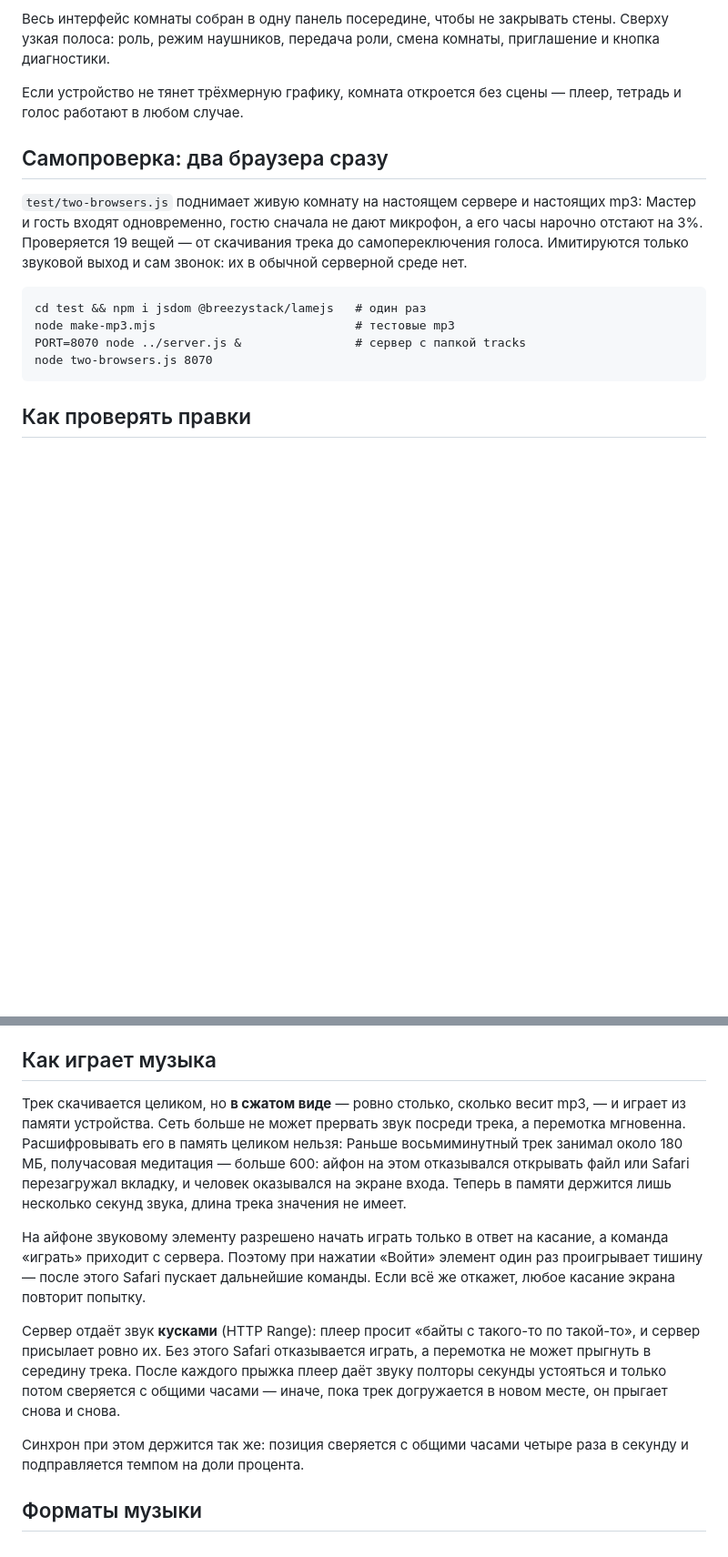
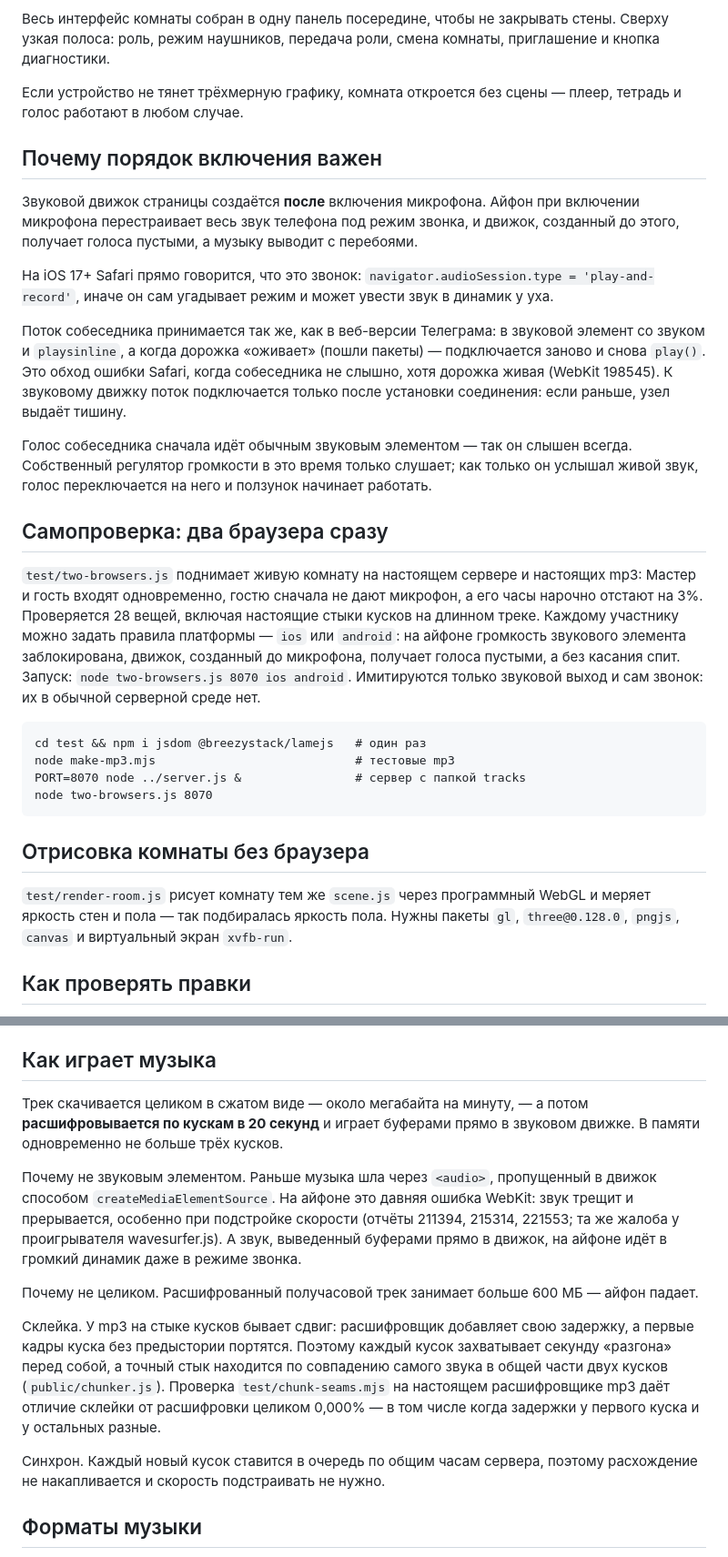
Before and after one commit to d185/pyramid, a Markdown page: README.md, 2 parts joined by grey strips. Shown at 91% size. Drawn GitHub-style; blank space fills up the shorter version.

````diff
--- a/README.md
+++ b/README.md
@@ -152,12 +152,33 @@ Metered, Cloudflare. В панели диагностики видно, чере
 Если устройство не тянет трёхмерную графику, комната откроется без сцены —
 плеер, тетрадь и голос работают в любом случае.
 
+## Почему порядок включения важен
+
+Звуковой движок страницы создаётся **после** включения микрофона. Айфон при
+включении микрофона перестраивает весь звук телефона под режим звонка, и движок,
+созданный до этого, получает голоса пустыми, а музыку выводит с перебоями.
+
+На iOS 17+ Safari прямо говорится, что это звонок: `navigator.audioSession.type =
+'play-and-record'`, иначе он сам угадывает режим и может увести звук в динамик у уха.
+
+Поток собеседника принимается так же, как в веб-версии Телеграма: в звуковой
+элемент со звуком и `playsinline`, а когда дорожка «оживает» (пошли пакеты) —
+подключается заново и снова `play()`. Это обход ошибки Safari, когда собеседника
+не слышно, хотя дорожка живая (WebKit 198545). К звуковому движку поток
+подключается только после установки соединения: если раньше, узел выдаёт тишину.
+
+Голос собеседника сначала идёт обычным звуковым элементом — так он слышен всегда.
+Собственный регулятор громкости в это время только слушает; как только он услышал
+живой звук, голос переключается на него и ползунок начинает работать.
+
 ## Самопроверка: два браузера сразу
 
 `test/two-browsers.js` поднимает живую комнату на настоящем сервере и
 настоящих mp3: Мастер и гость входят одновременно, гостю сначала не дают
-микрофон, а его часы нарочно отстают на 3%. Проверяется 19 вещей — от скачивания
-трека до самопереключения голоса. Имитируются только звуковой выход и сам звонок:
+микрофон, а его часы нарочно отстают на 3%. Проверяется 28 вещей, включая настоящие стыки кусков на длинном треке. Каждому участнику
+можно задать правила платформы — `ios` или `android`: на айфоне громкость
+звукового элемента заблокирована, движок, созданный до микрофона, получает голоса
+пустыми, а без касания спит. Запуск: `node two-browsers.js 8070 ios android`. Имитируются только звуковой выход и сам звонок:
 их в обычной серверной среде нет.
 
 ```
@@ -166,6 +187,12 @@ node make-mp3.mjs                            # тестовые mp3
 PORT=8070 node ../server.js &                # сервер с папкой tracks
 node two-browsers.js 8070
 ```
+
+## Отрисовка комнаты без браузера
+
+`test/render-room.js` рисует комнату тем же `scene.js` через программный WebGL
+и меряет яркость стен и пола — так подбиралась яркость пола. Нужны пакеты
+`gl`, `three@0.128.0`, `pngjs`, `canvas` и виртуальный экран `xvfb-run`.
 
 ## Как проверять правки
 
@@ -207,26 +234,30 @@ node two-browsers.js 8070
 
 ## Как играет музыка
 
-Трек скачивается целиком, но **в сжатом виде** — ровно столько, сколько весит
-mp3, — и играет из памяти устройства. Сеть больше не может прервать звук посреди
-трека, а перемотка мгновенна. Расшифровывать его в память целиком нельзя: Раньше восьмиминутный трек занимал около 180 МБ, получасовая
-медитация — больше 600: айфон на этом отказывался открывать файл или Safari
-перезагружал вкладку, и человек оказывался на экране входа. Теперь в памяти
-держится лишь несколько секунд звука, длина трека значения не имеет.
+Трек скачивается целиком в сжатом виде — около мегабайта на минуту, — а потом
+**расшифровывается по кускам в 20 секунд** и играет буферами прямо в звуковом
+движке. В памяти одновременно не больше трёх кусков.
 
-На айфоне звуковому элементу разрешено начать играть только в ответ на
-касание, а команда «играть» приходит с сервера. Поэтому при нажатии «Войти»
-элемент один раз проигрывает тишину — после этого Safari пускает дальнейшие
-команды. Если всё же откажет, любое касание экрана повторит попытку.
+Почему не звуковым элементом. Раньше музыка шла через `<audio>`, пропущенный
+в движок способом `createMediaElementSource`. На айфоне это давняя ошибка
+WebKit: звук трещит и прерывается, особенно при подстройке скорости (отчёты
+211394, 215314, 221553; та же жалоба у проигрывателя wavesurfer.js).
+А звук, выведенный буферами прямо в движок, на айфоне идёт в громкий динамик
+даже в режиме звонка.
 
-Сервер отдаёт звук **кусками** (HTTP Range): плеер просит «байты с такого-то
-по такой-то», и сервер присылает ровно их. Без этого Safari отказывается играть,
-а перемотка не может прыгнуть в середину трека. После каждого прыжка плеер
-даёт звуку полторы секунды устояться и только потом сверяется с общими часами —
-иначе, пока трек догружается в новом месте, он прыгает снова и снова.
+Почему не целиком. Расшифрованный получасовой трек занимает больше 600 МБ —
+айфон падает.
 
-Синхрон при этом держится так же: позиция сверяется с общими часами четыре
-раза в секунду и подправляется темпом на доли процента.
+Склейка. У mp3 на стыке кусков бывает сдвиг: расшифровщик добавляет свою
+задержку, а первые кадры куска без предыстории портятся. Поэтому каждый кусок
+захватывает секунду «разгона» перед собой, а точный стык находится по
+совпадению самого звука в общей части двух кусков (`public/chunker.js`).
+Проверка `test/chunk-seams.mjs` на настоящем расшифровщике mp3 даёт отличие
+склейки от расшифровки целиком 0,000% — в том числе когда задержки у первого
+куска и у остальных разные.
+
+Синхрон. Каждый новый кусок ставится в очередь по общим часам сервера, поэтому
+расхождение не накапливается и скорость подстраивать не нужно.
 
 ## Форматы музыки
 
````
